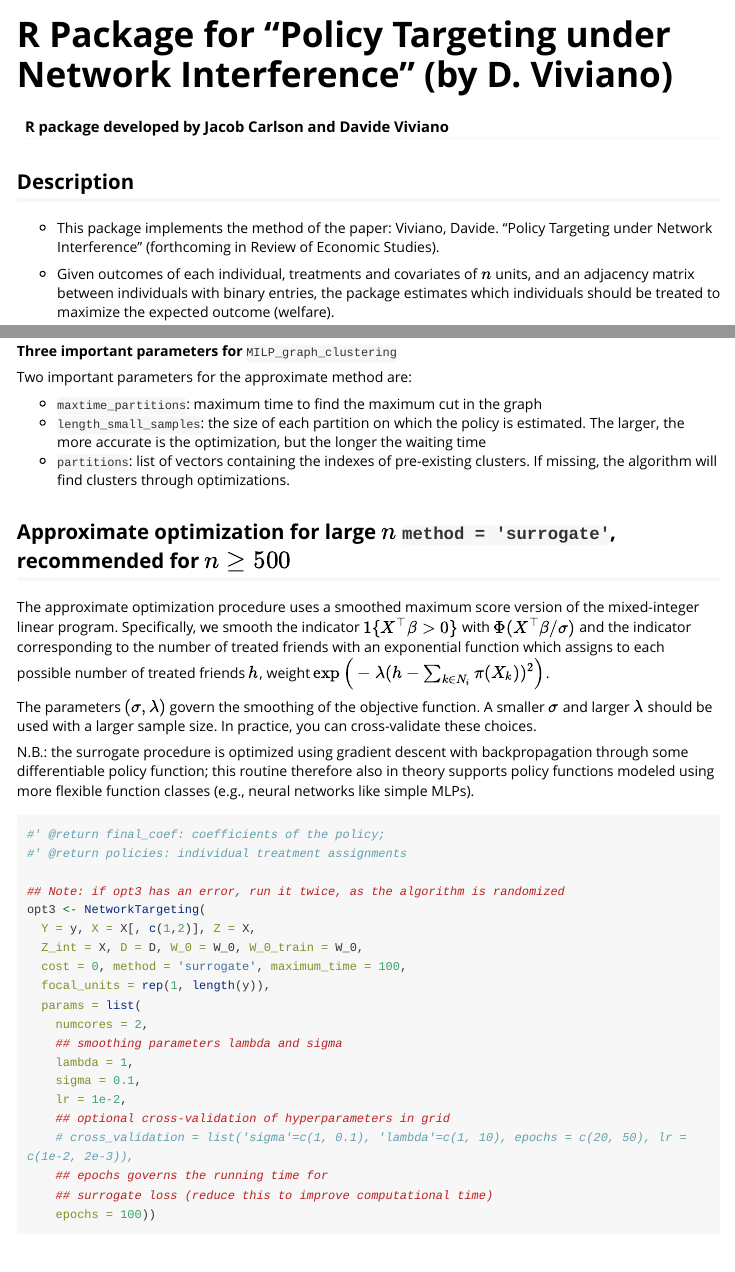
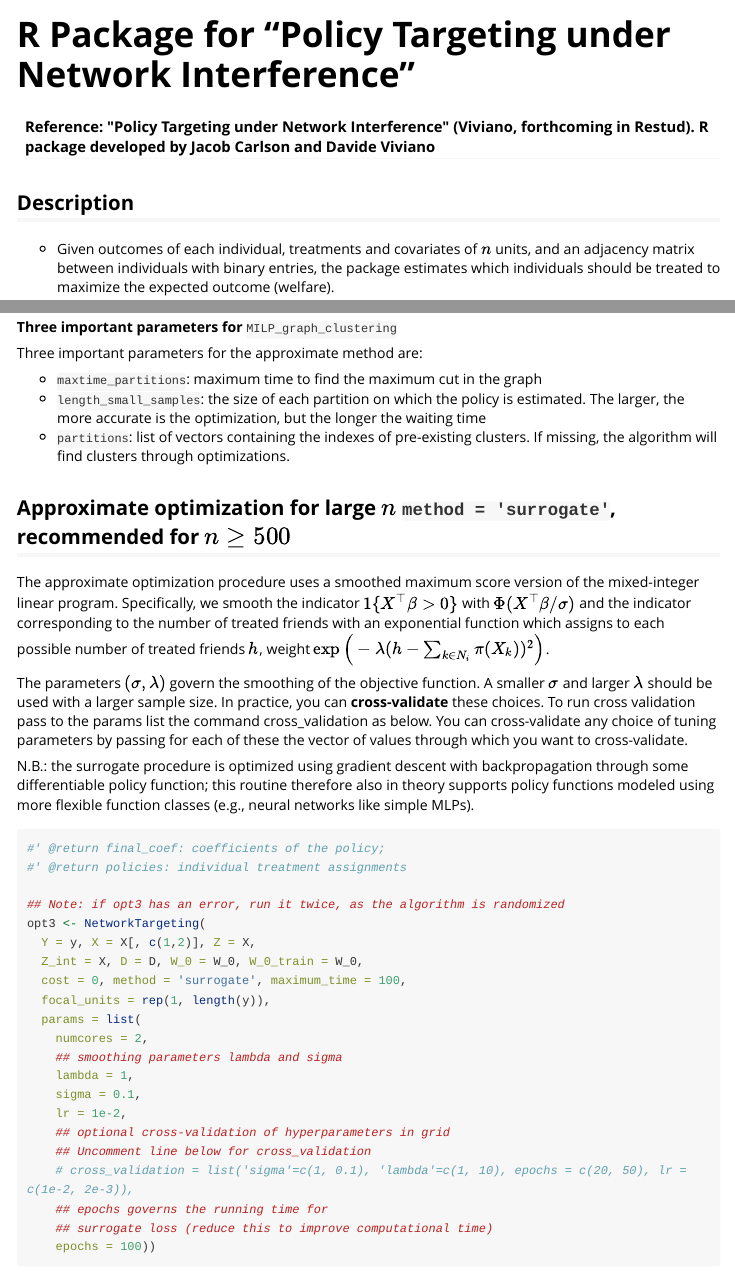
Before and after one commit to dviviano/NetworkTargeting, an R Markdown document (vignettes/vignette_Jan2024.Rmd): the page in a window 1100 px wide, from its top, and a second part further down, joined at a grey line. Rendered offline with R 4.5, knitr and Pandoc, with nearby package versions; some code elsewhere in the file could not run offline; long lines of code are wrapped.

Commit message:
Add files via upload

```diff
--- a/vignettes/vignette_Jan2024.Rmd
+++ b/vignettes/vignette_Jan2024.Rmd
@@ -1,6 +1,6 @@
 ---
-title: "R Package for \"Policy Targeting under Network Interference\" (by D. Viviano)"
-author: 'R package developed by Jacob Carlson and Davide Viviano'
+title: "R Package for \"Policy Targeting under Network Interference\""
+author: 'Reference: \"Policy Targeting under Network Interference\" (Viviano, forthcoming in Restud). R package developed by Jacob Carlson and Davide Viviano'
 output: rmarkdown::html_vignette
 vignette: >
   %\VignetteIndexEntry{introduction}
@@ -18,8 +18,6 @@ knitr::opts_chunk$set(
 
 ## Description
 
-
-- This package implements the method of the paper: Viviano, Davide. "Policy Targeting under Network Interference" (forthcoming in Review of Economic Studies).
 
 - Given outcomes of each individual, treatments and covariates of $n$ units, and an adjacency matrix between individuals with binary entries, the package estimates which individuals should be treated to maximize the expected outcome (welfare).
 
@@ -273,7 +271,7 @@ print(objective2$welfare)
 
 **Three important parameters for** `MILP_graph_clustering`
 
-Two important parameters for the approximate method are:
+Three important parameters for the approximate method are:
 
 - `maxtime_partitions`: maximum time to find the maximum cut in the graph
 - `length_small_samples`: the size of each partition on which the policy is estimated. The larger, the more accurate is the optimization, but the longer the waiting time
@@ -285,7 +283,7 @@ Two important parameters for the approximate method are:
 
 The approximate optimization procedure uses a smoothed maximum score version of the mixed-integer linear program. Specifically, we smooth the indicator $1\{X^\top \beta > 0\}$ with $\Phi(X^\top \beta/\sigma)$ and the indicator corresponding to the number of treated friends with an exponential function which assigns to each possible number of treated friends $h$, weight $\exp\Big(-\lambda (h - \sum_{k \in N_i} \pi(X_k))^2\Big)$.
 
-The parameters $(\sigma, \lambda)$ govern the smoothing of the objective function. A smaller $\sigma$ and larger $\lambda$ should be used with a larger sample size. In practice, you can cross-validate these choices.
+The parameters $(\sigma, \lambda)$ govern the smoothing of the objective function. A smaller $\sigma$ and larger $\lambda$ should be used with a larger sample size. In practice, you can **cross-validate** these choices. To run cross validation pass to the params list the command cross_validation as below. You can cross-validate any choice of tuning parameters by passing for each of these the vector of values through which you want to cross-validate.
 
 N.B.: the surrogate procedure is optimized using gradient descent with backpropagation through some differentiable policy function; this routine therefore also in theory supports policy functions modeled using more flexible function classes (e.g., neural networks like simple MLPs).
 
@@ -306,6 +304,7 @@ opt3 <- NetworkTargeting(
     sigma = 0.1,
     lr = 1e-2,
     ## optional cross-validation of hyperparameters in grid
+    ## Uncomment line below for cross_validation
     # cross_validation = list('sigma'=c(1, 0.1), 'lambda'=c(1, 10), epochs = c(20, 50), lr = c(1e-2, 2e-3)),
     ## epochs governs the running time for
     ## surrogate loss (reduce this to improve computational time)
```
Also changed, not shown: vignettes/vignette_Jan2024.Rmd (2 more changed lines).
